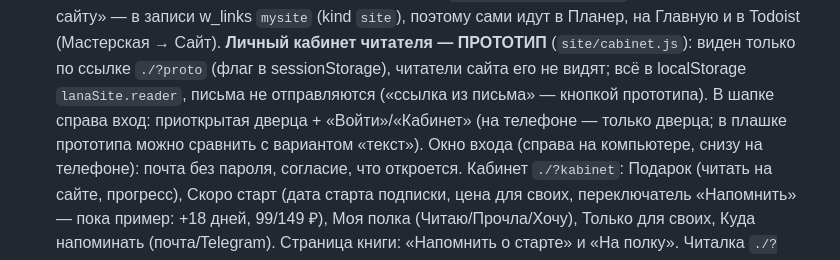
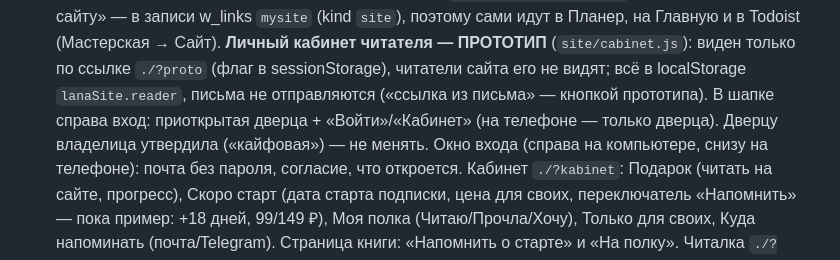
Before and after one commit to erichthoxx-sketch/mine, a Markdown page: AGENTS.md, the part around the change. Drawn GitHub-style.

Commit message:
Инструкция: вход в кабинет — дверца, утверждено
Co-Authored-By: Claude Opus 5.5 <noreply@anthropic.com>
Claude-Session: https://claude.ai/code/session_01Uu83MB45nkJX1tXJZPePva

```diff
--- a/AGENTS.md
+++ b/AGENTS.md
@@ -62,7 +62,7 @@
   и свои «Дела по сайту» — в записи w_links `mysite` (kind `site`), поэтому сами идут в Планер, на Главную и в Todoist (Мастерская → Сайт).
   **Личный кабинет читателя — ПРОТОТИП** (`site/cabinet.js`): виден только по ссылке `./?proto` (флаг в sessionStorage),
   читатели сайта его не видят; всё в localStorage `lanaSite.reader`, письма не отправляются («ссылка из письма» — кнопкой прототипа).
-  В шапке справа вход: приоткрытая дверца + «Войти»/«Кабинет» (на телефоне — только дверца; в плашке прототипа можно сравнить с вариантом «текст»).
+  В шапке справа вход: приоткрытая дверца + «Войти»/«Кабинет» (на телефоне — только дверца). Дверцу владелица утвердила («кайфовая») — не менять.
   Окно входа (справа на компьютере, снизу на телефоне): почта без пароля, согласие, что откроется. Кабинет `./?kabinet`: Подарок (читать на сайте,
   прогресс), Скоро старт (дата старта подписки, цена для своих, переключатель «Напомнить» — пока пример: +18 дней, 99/149 ₽), Моя полка
   (Читаю/Прочла/Хочу), Только для своих, Куда напоминать (почта/Telegram). Страница книги: «Напомнить о старте» и «На полку».
```
